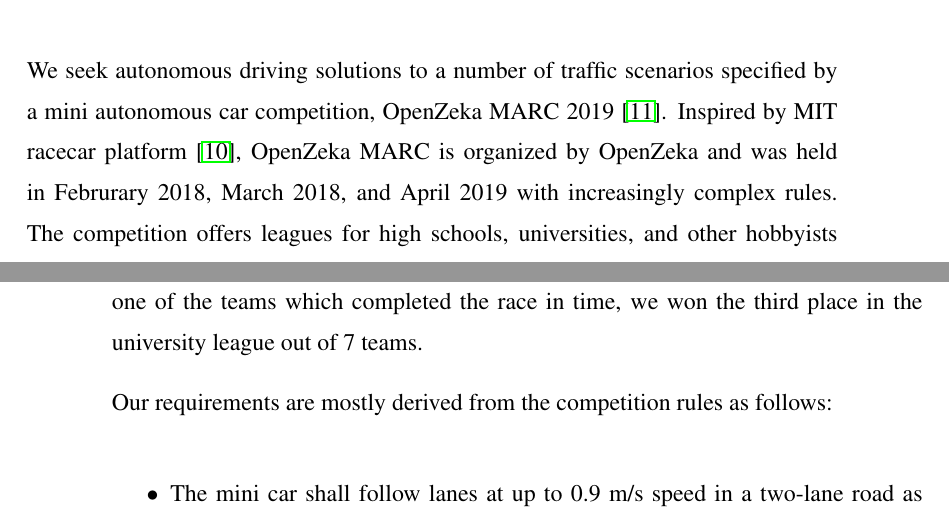
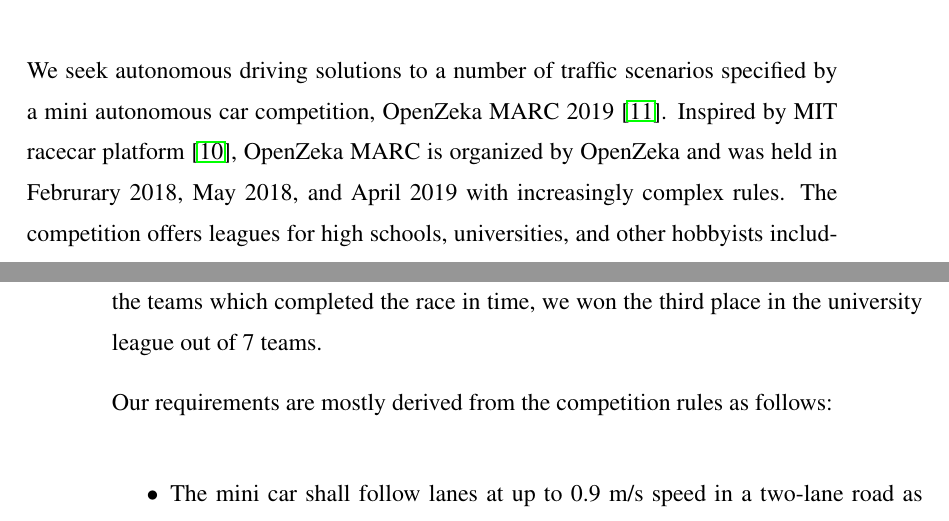
Before and after one commit to gokhanettin/metu-ceng-master-thesis, a LaTeX thesis (thesis.tex, which reads chapters/chapter1.tex): two parts of pages 18 and 19 of 84, joined at a grey line, cut so that both start at the same text. Compiled offline with pdfLaTeX.

Commit message:
Fix comptetition month March -> May

```diff
--- a/chapters/chapter1.tex
+++ b/chapters/chapter1.tex
@@ -66,7 +66,7 @@
 We seek autonomous driving solutions to a number of traffic scenarios specified
 by a mini autonomous car competition, OpenZeka MARC 2019 \cite{OpenZekaMARC}.
 Inspired by MIT racecar platform \cite{Karaman2017ProjectbasedCA}, OpenZeka
-MARC is organized by OpenZeka and was held in Februrary 2018, March 2018, and
+MARC is organized by OpenZeka and was held in Februrary 2018, May 2018, and
 April 2019 with increasingly complex rules. The competition offers leagues for
 high schools, universities, and other hobbyists including companies. Total of
 13 teams took part in the competition in 2019. Being one of the teams which
```
